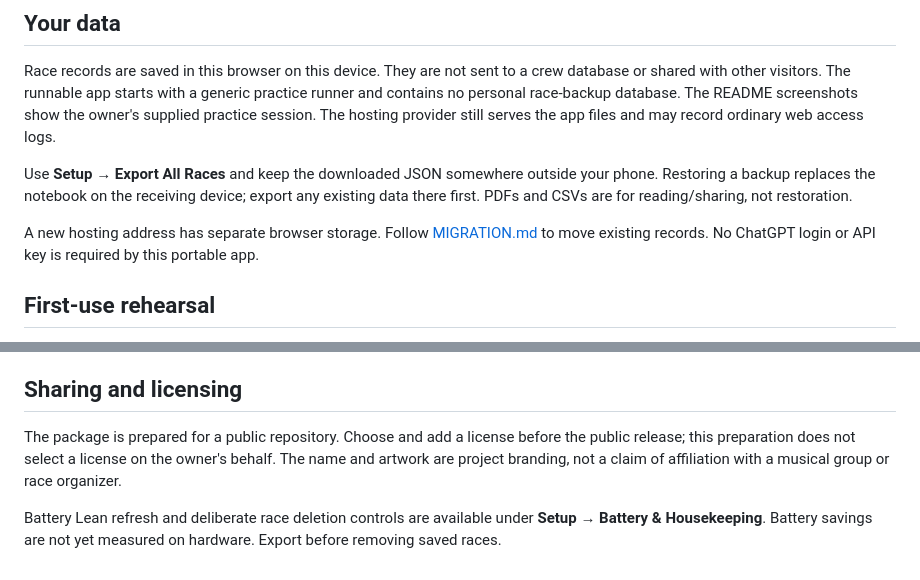
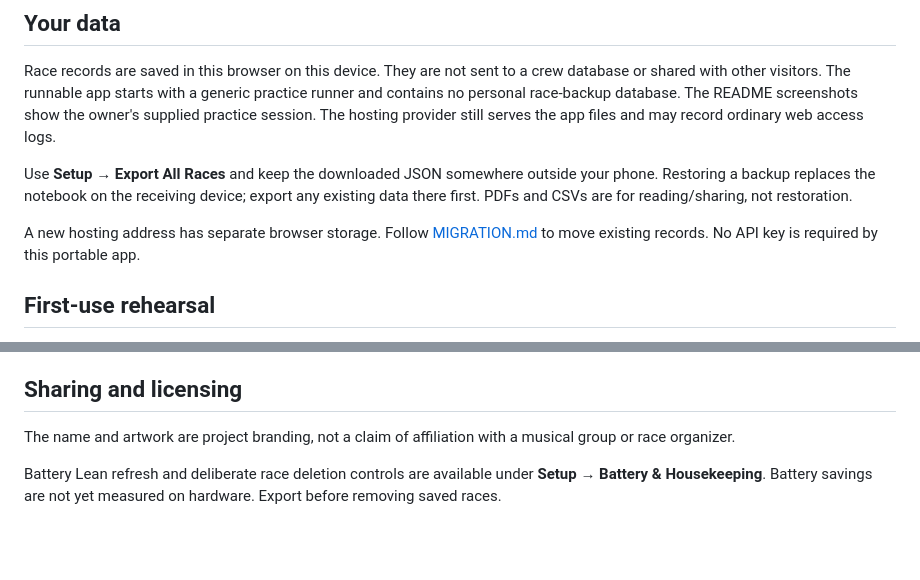
Before and after one commit to doublediamondlabs/2-Live-Crew, a Markdown page: README.md, 2 parts joined by grey strips. Drawn GitHub-style; blank space fills up the shorter version.

Commit message:
README text updates

```diff
--- a/README.md
+++ b/README.md
@@ -60,7 +60,7 @@ Race records are saved in this browser on this device. They are not sent to a cr
 
 Use **Setup → Export All Races** and keep the downloaded JSON somewhere outside your phone. Restoring a backup replaces the notebook on the receiving device; export any existing data there first. PDFs and CSVs are for reading/sharing, not restoration.
 
-A new hosting address has separate browser storage. Follow [MIGRATION.md](MIGRATION.md) to move existing records. No ChatGPT login or API key is required by this portable app.
+A new hosting address has separate browser storage. Follow [MIGRATION.md](MIGRATION.md) to move existing records. No API key is required by this portable app.
 
 ## First-use rehearsal
 
@@ -78,6 +78,6 @@ Portable candidate: **0.1.1**, based on the tested hosted v48. The GitHub Pages
 
 ## Sharing and licensing
 
-The package is prepared for a public repository. Choose and add a license before the public release; this preparation does not select a license on the owner's behalf. The name and artwork are project branding, not a claim of affiliation with a musical group or race organizer.
+The name and artwork are project branding, not a claim of affiliation with a musical group or race organizer.
 
 Battery Lean refresh and deliberate race deletion controls are available under **Setup → Battery & Housekeeping**. Battery savings are not yet measured on hardware. Export before removing saved races.
```
